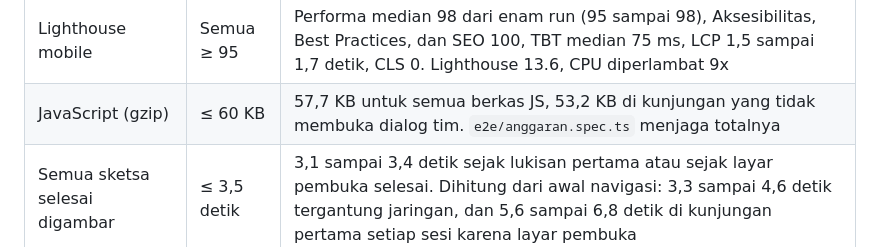
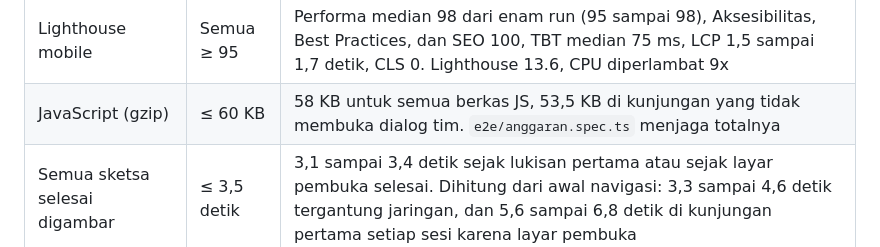
Before and after one commit to Wingman-Clutch/wingmanclutch, a Markdown page: docs/prd/PRD-WingmanClutch.md, the part around the change. Rendered like a GitHub page.

Commit message:
docs: samakan angka JS di kriteria rilis 1 dengan produksi
Halaman 404 menambah glyph 0 dan 4 ke font judul, jadi JS halaman utama di
produksi sekarang 58 KB, dan 53,5 KB untuk kunjungan yang tidak membuka dialog
tim. Keduanya masih di bawah target 60 KB.

Co-authored-by: Bintang Fabian Putra <47806878+bintangfabian@users.noreply.github.com>

```diff
--- a/docs/prd/PRD-WingmanClutch.md
+++ b/docs/prd/PRD-WingmanClutch.md
@@ -166,7 +166,7 @@ Dicek ke produksi pada 1 November 2026. Kata "1:1" di kriteria kedua dihapus, ka
 | Ukuran | Target | Hasil di produksi |
 | --- | --- | --- |
 | Lighthouse mobile | Semua ≥ 95 | Performa median 98 dari enam run (95 sampai 98), Aksesibilitas, Best Practices, dan SEO 100, TBT median 75 ms, LCP 1,5 sampai 1,7 detik, CLS 0. Lighthouse 13.6, CPU diperlambat 9x |
-| JavaScript (gzip) | ≤ 60 KB | 57,7 KB untuk semua berkas JS, 53,2 KB di kunjungan yang tidak membuka dialog tim. `e2e/anggaran.spec.ts` menjaga totalnya |
+| JavaScript (gzip) | ≤ 60 KB | 58 KB untuk semua berkas JS, 53,5 KB di kunjungan yang tidak membuka dialog tim. `e2e/anggaran.spec.ts` menjaga totalnya |
 | Semua sketsa selesai digambar | ≤ 3,5 detik | 3,1 sampai 3,4 detik sejak lukisan pertama atau sejak layar pembuka selesai. Dihitung dari awal navigasi: 3,3 sampai 4,6 detik tergantung jaringan, dan 5,6 sampai 6,8 detik di kunjungan pertama setiap sesi karena layar pembuka |
 | Pesan kontak sampai | ≤ 1 menit | Masuk Inbox, bukan Spam, di menit yang sama dengan kirimannya (31 Oktober 2026, 20.06 WIB) |
 | Pelanggaran axe | 0 | 0 di halaman (terang, gelap, Matrix) dan semua dialog, di Chrome desktop, Pixel 7, dan iPhone 15 |
```
